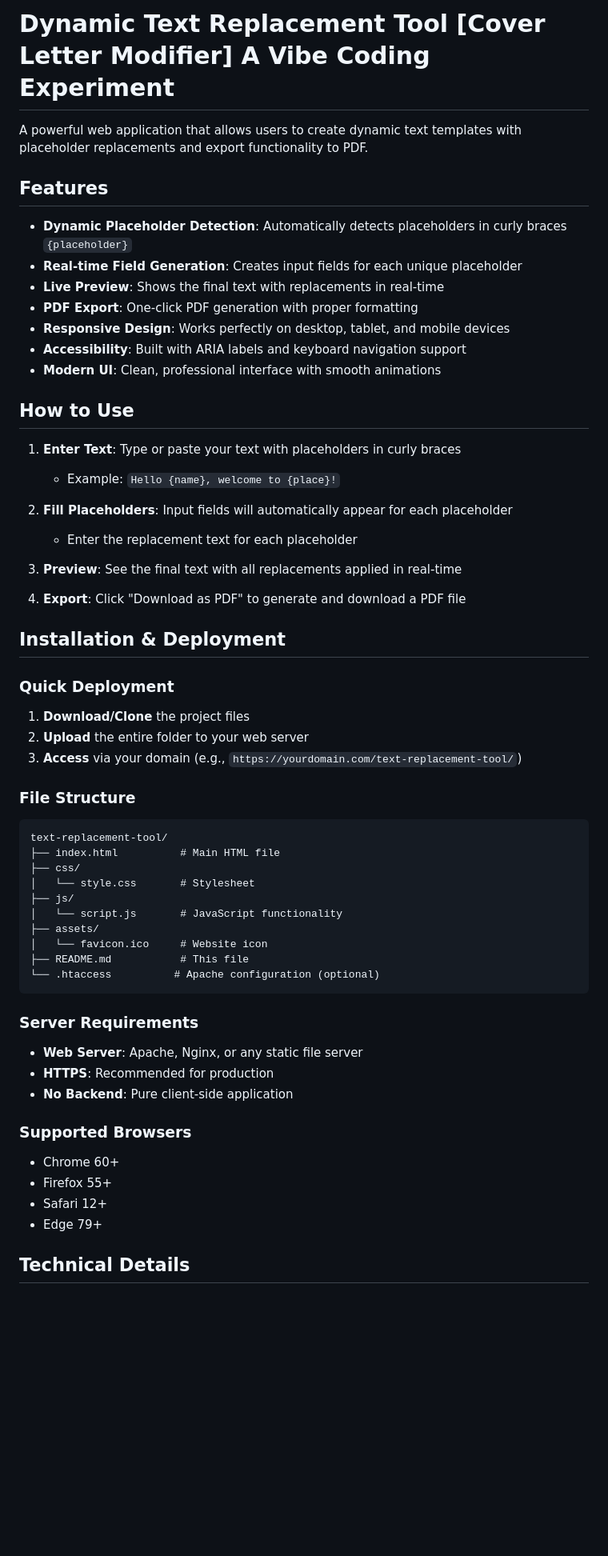
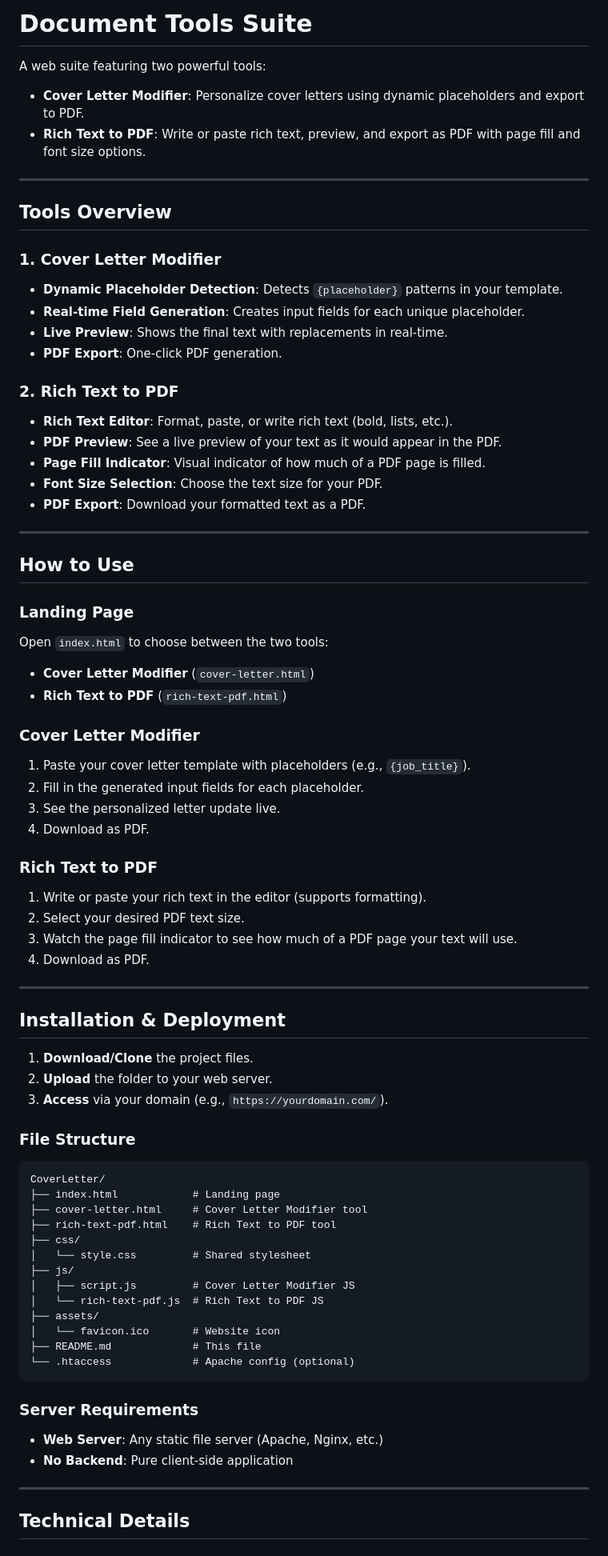
Before and after one commit to lozil/CoverLetterModifier, a Markdown page: README.md, the part around the change printed below. Shown: that part at 80% size. Drawn GitHub-style; blank space fills up the shorter version.

````diff
--- a/README.md
+++ b/README.md
@@ -1,64 +1,77 @@
-# Dynamic Text Replacement Tool [Cover Letter Modifier] A Vibe Coding Experiment
+# Document Tools Suite
 
-A powerful web application that allows users to create dynamic text templates with placeholder replacements and export functionality to PDF.
+A web suite featuring two powerful tools:
+- **Cover Letter Modifier**: Personalize cover letters using dynamic placeholders and export to PDF.
+- **Rich Text to PDF**: Write or paste rich text, preview, and export as PDF with page fill and font size options.
 
-## Features
+---
 
-- **Dynamic Placeholder Detection**: Automatically detects placeholders in curly braces `{placeholder}`
-- **Real-time Field Generation**: Creates input fields for each unique placeholder
-- **Live Preview**: Shows the final text with replacements in real-time
-- **PDF Export**: One-click PDF generation with proper formatting
-- **Responsive Design**: Works perfectly on desktop, tablet, and mobile devices
-- **Accessibility**: Built with ARIA labels and keyboard navigation support
-- **Modern UI**: Clean, professional interface with smooth animations
+## Tools Overview
+
+### 1. Cover Letter Modifier
+- **Dynamic Placeholder Detection**: Detects `{placeholder}` patterns in your template.
+- **Real-time Field Generation**: Creates input fields for each unique placeholder.
+- **Live Preview**: Shows the final text with replacements in real-time.
+- **PDF Export**: One-click PDF generation.
+
+### 2. Rich Text to PDF
+- **Rich Text Editor**: Format, paste, or write rich text (bold, lists, etc.).
+- **PDF Preview**: See a live preview of your text as it would appear in the PDF.
+- **Page Fill Indicator**: Visual indicator of how much of a PDF page is filled.
+- **Font Size Selection**: Choose the text size for your PDF.
+- **PDF Export**: Download your formatted text as a PDF.
+
+---
 
 ## How to Use
 
-1. **Enter Text**: Type or paste your text with placeholders in curly braces
-   - Example: `Hello {name}, welcome to {place}!`
+### Landing Page
+Open `index.html` to choose between the two tools:
+- **Cover Letter Modifier** (`cover-letter.html`)
+- **Rich Text to PDF** (`rich-text-pdf.html`)
 
-2. **Fill Placeholders**: Input fields will automatically appear for each placeholder
-   - Enter the replacement text for each placeholder
+### Cover Letter Modifier
+1. Paste your cover letter template with placeholders (e.g., `{job_title}`).
+2. Fill in the generated input fields for each placeholder.
+3. See the personalized letter update live.
+4. Download as PDF.
 
-3. **Preview**: See the final text with all replacements applied in real-time
+### Rich Text to PDF
+1. Write or paste your rich text in the editor (supports formatting).
+2. Select your desired PDF text size.
+3. Watch the page fill indicator to see how much of a PDF page your text will use.
+4. Download as PDF.
 
-4. **Export**: Click "Download as PDF" to generate and download a PDF file
+---
 
 ## Installation & Deployment
 
-### Quick Deployment
-
-1. **Download/Clone** the project files
-2. **Upload** the entire folder to your web server
-3. **Access** via your domain (e.g., `https://yourdomain.com/text-replacement-tool/`)
+1. **Download/Clone** the project files.
+2. **Upload** the folder to your web server.
+3. **Access** via your domain (e.g., `https://yourdomain.com/`).
 
 ### File Structure
-
 ```
-text-replacement-tool/
-├── index.html          # Main HTML file
+CoverLetter/
+├── index.html            # Landing page
+├── cover-letter.html     # Cover Letter Modifier tool
+├── rich-text-pdf.html    # Rich Text to PDF tool
 ├── css/
-│   └── style.css       # Stylesheet
+│   └── style.css         # Shared stylesheet
 ├── js/
-│   └── script.js       # JavaScript functionality
+│   ├── script.js         # Cover Letter Modifier JS
+│   └── rich-text-pdf.js  # Rich Text to PDF JS
 ├── assets/
-│   └── favicon.ico     # Website icon
-├── README.md           # This file
-└── .htaccess          # Apache configuration (optional)
+│   └── favicon.ico       # Website icon
+├── README.md             # This file
+└── .htaccess             # Apache config (optional)
 ```
 
 ### Server Requirements
-
-- **Web Server**: Apache, Nginx, or any static file server
-- **HTTPS**: Recommended for production
+- **Web Server**: Any static file server (Apache, Nginx, etc.)
 - **No Backend**: Pure client-side application
 
-### Supported Browsers
-
-- Chrome 60+
-- Firefox 55+
-- Safari 12+
-- Edge 79+
+---
 
 ## Technical Details
 
````
Also changed, not shown: other parts of README.md (+13 -53 lines).
